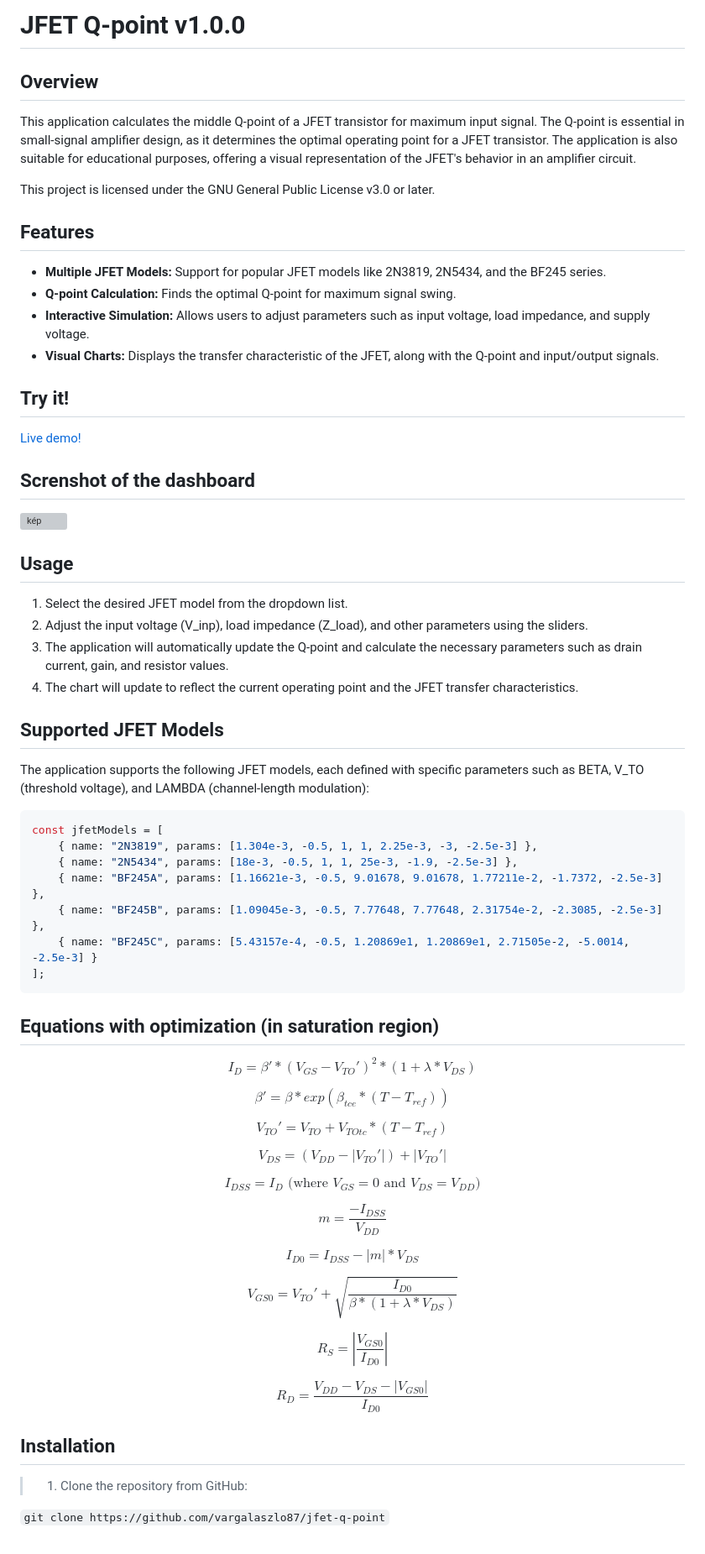
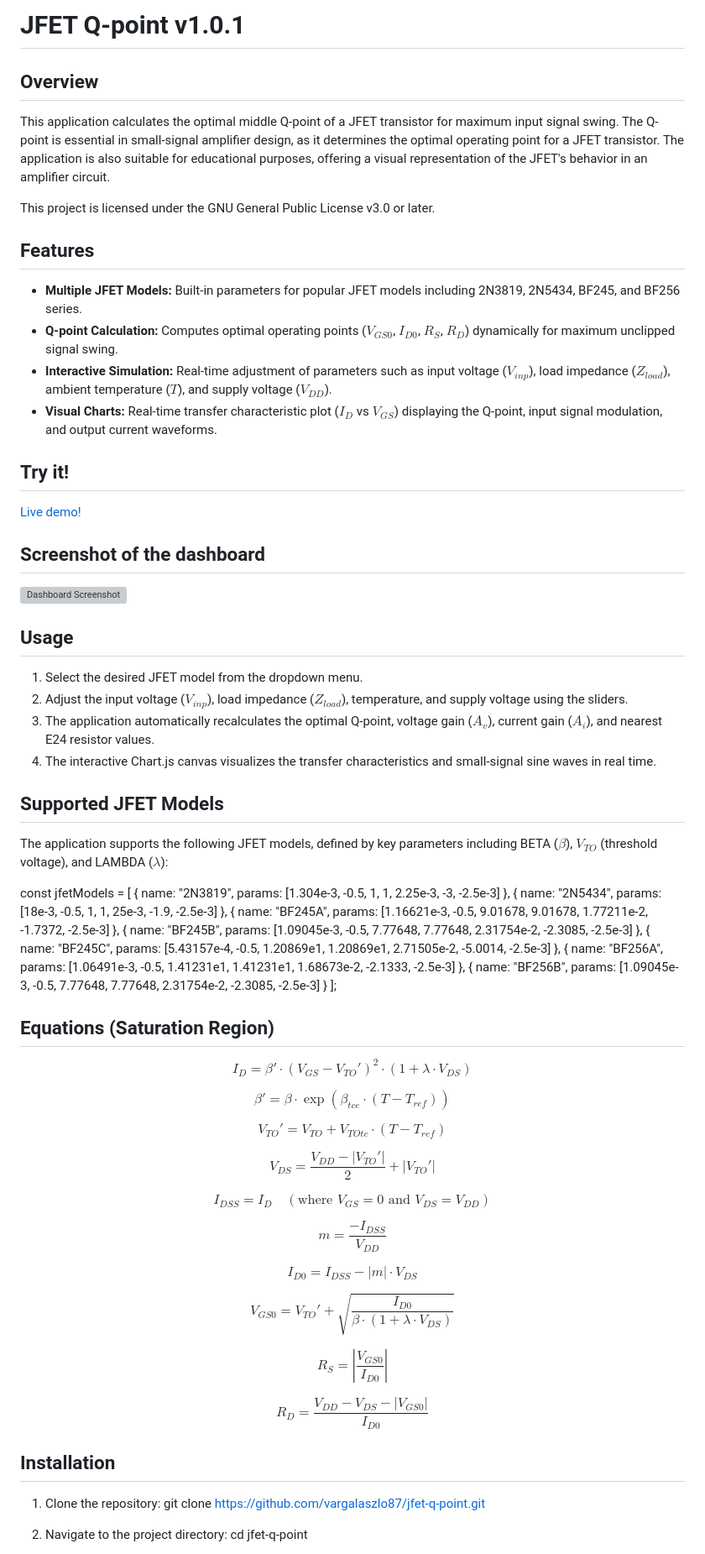
Before and after one commit to vargalaszlo87/jfet-q-point, a Markdown page: README.md, the part around one of its changes. Shown at 84% size. Rendered like a GitHub page; grey boxes are pictures that could not be loaded.

````diff
--- a/README.md
+++ b/README.md
@@ -1,81 +1,74 @@
-# JFET Q-point v1.0.0
+# JFET Q-point v1.0.1
 
 ## Overview
 
-This application calculates the middle Q-point of a JFET transistor for maximum input signal. The Q-point is essential in small-signal amplifier design, as it determines the optimal operating point for a JFET transistor. The application is also suitable for educational purposes, offering a visual representation of the JFET's behavior in an amplifier circuit.
+This application calculates the optimal middle Q-point of a JFET transistor for maximum input signal swing. The Q-point is essential in small-signal amplifier design, as it determines the optimal operating point for a JFET transistor. The application is also suitable for educational purposes, offering a visual representation of the JFET's behavior in an amplifier circuit.
 
 This project is licensed under the GNU General Public License v3.0 or later.
 
 ## Features
 
-- **Multiple JFET Models:** Support for popular JFET models like 2N3819, 2N5434, and the BF245 series.
-- **Q-point Calculation:** Finds the optimal Q-point for maximum signal swing.
-- **Interactive Simulation:** Allows users to adjust parameters such as input voltage, load impedance, and supply voltage.
-- **Visual Charts:** Displays the transfer characteristic of the JFET, along with the Q-point and input/output signals.
+- **Multiple JFET Models:** Built-in parameters for popular JFET models including 2N3819, 2N5434, BF245, and BF256 series.
+- **Q-point Calculation:** Computes optimal operating points ($V_{GS0}$, $I_{D0}$, $R_S$, $R_D$) dynamically for maximum unclipped signal swing.
+- **Interactive Simulation:** Real-time adjustment of parameters such as input voltage ($V_{inp}$), load impedance ($Z_{load}$), ambient temperature ($T$), and supply voltage ($V_{DD}$).
+- **Visual Charts:** Real-time transfer characteristic plot ($I_D$ vs $V_{GS}$) displaying the Q-point, input signal modulation, and output current waveforms.
 
 ## Try it!
 
 [Live demo!](http://ha1cx.hu/jfet-q-point)
 
+## Screenshot of the dashboard
 
-## Screnshot of the dashboard
-
-![kép](https://github.com/user-attachments/assets/580ddf3b-286b-4a83-b03b-10e2e1853ae6)
+![Dashboard Screenshot](https://github.com/user-attachments/assets/580ddf3b-286b-4a83-b03b-10e2e1853ae6)
 
 ## Usage
 
-1. Select the desired JFET model from the dropdown list.
-2. Adjust the input voltage (V_inp), load impedance (Z_load), and other parameters using the sliders.
-3. The application will automatically update the Q-point and calculate the necessary parameters such as drain current, gain, and resistor values.
-4. The chart will update to reflect the current operating point and the JFET transfer characteristics.
+1. Select the desired JFET model from the dropdown menu.
+2. Adjust the input voltage ($V_{inp}$), load impedance ($Z_{load}$), temperature, and supply voltage using the sliders.
+3. The application automatically recalculates the optimal Q-point, voltage gain ($A_v$), current gain ($A_i$), and nearest E24 resistor values.
+4. The interactive Chart.js canvas visualizes the transfer characteristics and small-signal sine waves in real time.
 
 ## Supported JFET Models
 
-The application supports the following JFET models, each defined with specific parameters such as BETA, V_TO (threshold voltage), and LAMBDA (channel-length modulation):
+The application supports the following JFET models, defined by key parameters including BETA ($\beta$), $V_{TO}$ (threshold voltage), and LAMBDA ($\lambda$):
 
-```javascript
 const jfetModels = [
     { name: "2N3819", params: [1.304e-3, -0.5, 1, 1, 2.25e-3, -3, -2.5e-3] },
     { name: "2N5434", params: [18e-3, -0.5, 1, 1, 25e-3, -1.9, -2.5e-3] },
     { name: "BF245A", params: [1.16621e-3, -0.5, 9.01678, 9.01678, 1.77211e-2, -1.7372, -2.5e-3] },
     { name: "BF245B", params: [1.09045e-3, -0.5, 7.77648, 7.77648, 2.31754e-2, -2.3085, -2.5e-3] },
-    { name: "BF245C", params: [5.43157e-4, -0.5, 1.20869e1, 1.20869e1, 2.71505e-2, -5.0014, -2.5e-3] }
+    { name: "BF245C", params: [5.43157e-4, -0.5, 1.20869e1, 1.20869e1, 2.71505e-2, -5.0014, -2.5e-3] },
+    { name: "BF256A", params: [1.06491e-3, -0.5, 1.41231e1, 1.41231e1, 1.68673e-2, -2.1333, -2.5e-3] },
+    { name: "BF256B", params: [1.09045e-3, -0.5, 7.77648, 7.77648, 2.31754e-2, -2.3085, -2.5e-3] }
 ];
-```
-## Equations with optimization (in saturation region)
 
-$$I_{D} = \beta' * (V_{GS} - V_{TO}')^2 * (1 + \lambda * V_{DS})$$
+## Equations (Saturation Region)
 
+$$I_{D} = \beta' \cdot (V_{GS} - V_{TO}')^2 \cdot (1 + \lambda \cdot V_{DS})$$
 
-$$\beta' = \beta * exp(\beta_{tce} * (T - T_{ref}))$$
+$$\beta' = \beta \cdot \exp(\beta_{tce} \cdot (T - T_{ref}))$$
 
+$$V_{TO}' = V_{TO} + V_{TOtc} \cdot (T - T_{ref})$$
 
-$$V_{TO}' = V_{TO} + V_{TOtc} * (T - T_{ref})$$
+$$V_{DS} = \frac{V_{DD} - |V_{TO}'|}{2} + |V_{TO}'|$$
 
-
-$$V_{DS} = \left(V_{DD} - \left|V_{TO}'\right|\right) + \left|V_{TO}'\right|$$
-
-
-$$I_{DSS} = I_{D} \text{ (where }V_{GS} = 0\text{ and }V_{DS} = V_{DD})$$
-
+$$I_{DSS} = I_{D} \quad (\text{where } V_{GS} = 0 \text{ and } V_{DS} = V_{DD})$$
 
 $$m = \frac{-I_{DSS}}{V_{DD}}$$
 
+$$I_{D0} = I_{DSS} - |m| \cdot V_{DS}$$
 
-$$I_{D0} = I_{DSS} - \left|m\right| * V_{DS}$$
-
-
-$$V_{GS0} = V_{TO}' + \sqrt{\frac{I_{D0}}{\beta*(1 + \lambda*V_{DS})}}$$
-
+$$V_{GS0} = V_{TO}' + \sqrt{\frac{I_{D0}}{\beta \cdot (1 + \lambda \cdot V_{DS})}}$$
 
 $$R_{S} = \left|\frac{V_{GS0}}{I_{D0}}\right|$$
 
-
-$$R_{D} = \frac{V_{DD} - V_{DS} - \left|V_{GS0}\right|}{I_{D0}}$$
+$$R_{D} = \frac{V_{DD} - V_{DS} - |V_{GS0}|}{I_{D0}}$$
 
 ## Installation
 
-> 1. Clone the repository from GitHub:
+1. Clone the repository:
+   git clone https://github.com/vargalaszlo87/jfet-q-point.git
 
-```git clone https://github.com/vargalaszlo87/jfet-q-point```
+2. Navigate to the project directory:
+   cd jfet-q-point
 
````
Also changed, not shown: other parts of README.md (+20 -87 lines).
